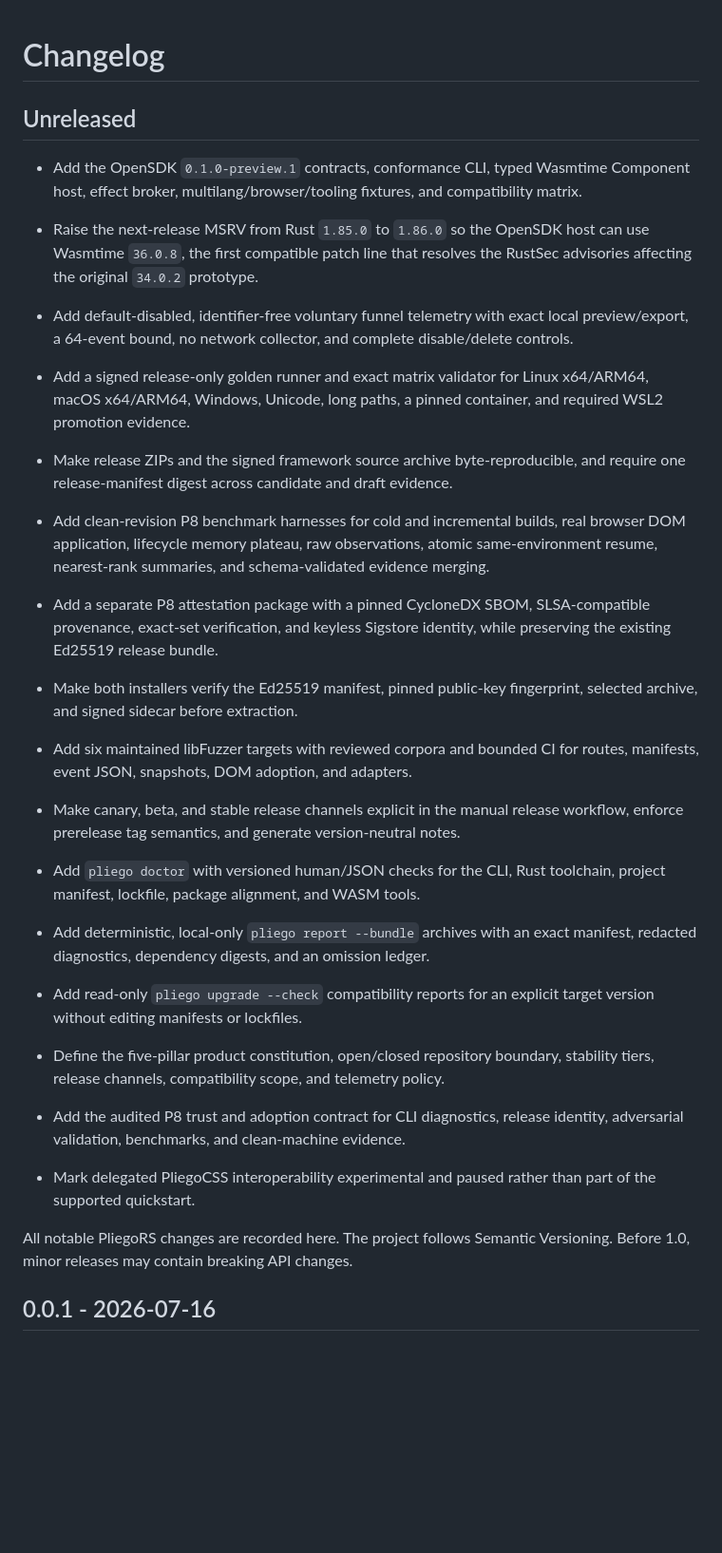
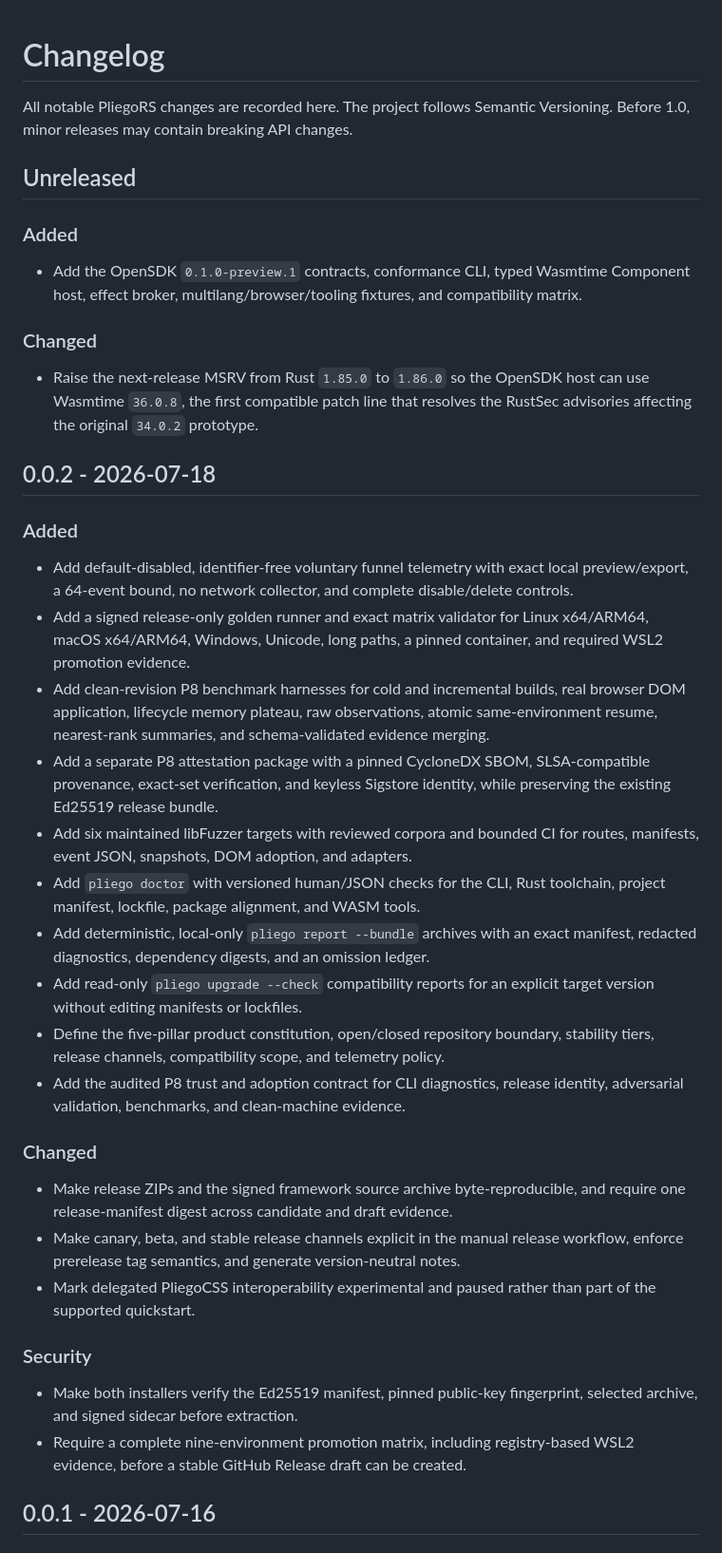
Before and after one commit to celiumsai/pliegors, a Markdown page: CHANGELOG.md, the part around one of its changes. Shown at 95% size. Drawn GitHub-style; blank space fills up the shorter version.

Commit message:
docs: record v0.0.2 release

```diff
--- a/CHANGELOG.md
+++ b/CHANGELOG.md
@@ -2,14 +2,26 @@
 
 # Changelog
 
+All notable PliegoRS changes are recorded here. The project follows Semantic
+Versioning. Before 1.0, minor releases may contain breaking API changes.
+
 ## Unreleased
+
+### Added
 
 - Add the OpenSDK `0.1.0-preview.1` contracts, conformance CLI, typed Wasmtime
   Component host, effect broker, multilang/browser/tooling fixtures, and
   compatibility matrix.
+
+### Changed
+
 - Raise the next-release MSRV from Rust `1.85.0` to `1.86.0` so the OpenSDK host
   can use Wasmtime `36.0.8`, the first compatible patch line that resolves the
   RustSec advisories affecting the original `34.0.2` prototype.
+
+## 0.0.2 - 2026-07-18
+
+### Added
 
 - Add default-disabled, identifier-free voluntary funnel telemetry with exact
   local preview/export, a 64-event bound, no network collector, and complete
@@ -17,8 +29,6 @@
 - Add a signed release-only golden runner and exact matrix validator for Linux
   x64/ARM64, macOS x64/ARM64, Windows, Unicode, long paths, a pinned container,
   and required WSL2 promotion evidence.
-- Make release ZIPs and the signed framework source archive byte-reproducible,
-  and require one release-manifest digest across candidate and draft evidence.
 - Add clean-revision P8 benchmark harnesses for cold and incremental builds,
   real browser DOM application, lifecycle memory plateau, raw observations,
   atomic same-environment resume, nearest-rank summaries, and schema-validated
@@ -26,12 +36,8 @@
 - Add a separate P8 attestation package with a pinned CycloneDX SBOM,
   SLSA-compatible provenance, exact-set verification, and keyless Sigstore
   identity, while preserving the existing Ed25519 release bundle.
-- Make both installers verify the Ed25519 manifest, pinned public-key
-  fingerprint, selected archive, and signed sidecar before extraction.
 - Add six maintained libFuzzer targets with reviewed corpora and bounded CI for
   routes, manifests, event JSON, snapshots, DOM adoption, and adapters.
-- Make canary, beta, and stable release channels explicit in the manual release
-  workflow, enforce prerelease tag semantics, and generate version-neutral notes.
 - Add `pliego doctor` with versioned human/JSON checks for the CLI, Rust
   toolchain, project manifest, lockfile, package alignment, and WASM tools.
 - Add deterministic, local-only `pliego report --bundle` archives with an exact
@@ -42,11 +48,22 @@
   stability tiers, release channels, compatibility scope, and telemetry policy.
 - Add the audited P8 trust and adoption contract for CLI diagnostics, release
   identity, adversarial validation, benchmarks, and clean-machine evidence.
+
+### Changed
+
+- Make release ZIPs and the signed framework source archive byte-reproducible,
+  and require one release-manifest digest across candidate and draft evidence.
+- Make canary, beta, and stable release channels explicit in the manual release
+  workflow, enforce prerelease tag semantics, and generate version-neutral notes.
 - Mark delegated PliegoCSS interoperability experimental and paused rather than
   part of the supported quickstart.
 
-All notable PliegoRS changes are recorded here. The project follows Semantic
-Versioning. Before 1.0, minor releases may contain breaking API changes.
+### Security
+
+- Make both installers verify the Ed25519 manifest, pinned public-key
+  fingerprint, selected archive, and signed sidecar before extraction.
+- Require a complete nine-environment promotion matrix, including registry-based
+  WSL2 evidence, before a stable GitHub Release draft can be created.
 
 ## 0.0.1 - 2026-07-16
 
```
Also changed, not shown: other parts of CHANGELOG.md (+4 -0 lines).
